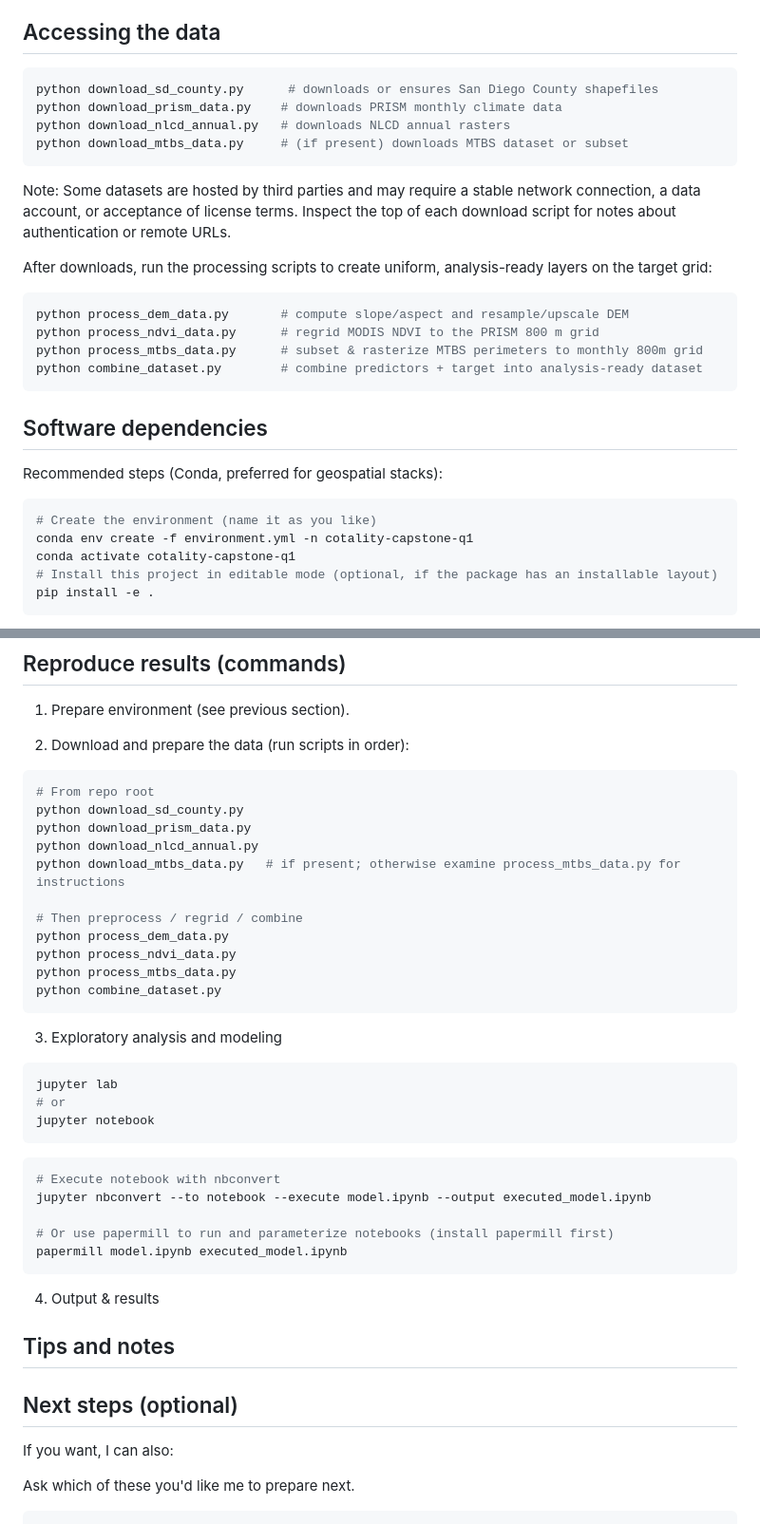
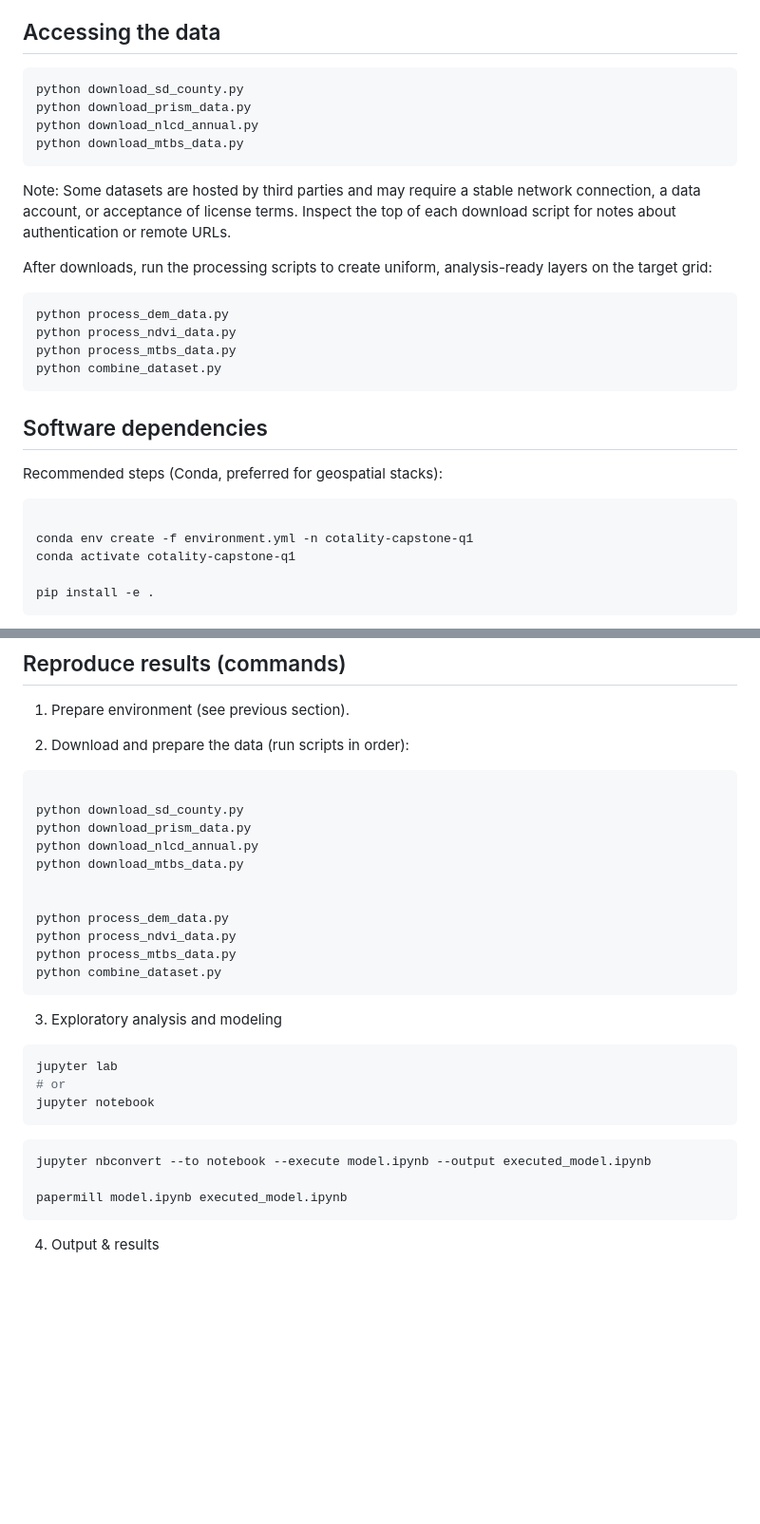
Before and after one commit to lachuck331/CotalityQ1Capstone, a Markdown page: README.md, 2 parts joined by grey strips. Shown at 95% size. GitHub-like rendering; blank space fills up the shorter version.

Commit message:
Clean out README

````diff
--- a/README.md
+++ b/README.md
@@ -78,10 +78,10 @@ If you prefer a different location, create the directory and adjust the scripts
 
 
 ```bash
-python download_sd_county.py      # downloads or ensures San Diego County shapefiles
-python download_prism_data.py    # downloads PRISM monthly climate data
-python download_nlcd_annual.py   # downloads NLCD annual rasters
-python download_mtbs_data.py     # (if present) downloads MTBS dataset or subset
+python download_sd_county.py
+python download_prism_data.py
+python download_nlcd_annual.py
+python download_mtbs_data.py
 ```
 
 Note: Some datasets are hosted by third parties and may require a stable network connection, a data account, or acceptance of license terms. Inspect the top of each download script for notes about authentication or remote URLs.
@@ -89,10 +89,10 @@ Note: Some datasets are hosted by third parties and may require a stable network
 After downloads, run the processing scripts to create uniform, analysis-ready layers on the target grid:
 
 ```bash
-python process_dem_data.py       # compute slope/aspect and resample/upscale DEM
-python process_ndvi_data.py      # regrid MODIS NDVI to the PRISM 800 m grid
-python process_mtbs_data.py      # subset & rasterize MTBS perimeters to monthly 800m grid
-python combine_dataset.py        # combine predictors + target into analysis-ready dataset
+python process_dem_data.py
+python process_ndvi_data.py
+python process_mtbs_data.py
+python combine_dataset.py
 ```
 
 ## Software dependencies
@@ -101,10 +101,10 @@ python combine_dataset.py        # combine predictors + target into analysis-rea
 Recommended steps (Conda, preferred for geospatial stacks):
 
 ```bash
-# Create the environment (name it as you like)
+
 conda env create -f environment.yml -n cotality-capstone-q1
 conda activate cotality-capstone-q1
-# Install this project in editable mode (optional, if the package has an installable layout)
+
 pip install -e .
 ```
 
@@ -119,13 +119,13 @@ Commonly required packages (non-exhaustive): `numpy`, `pandas`, `xarray`, `raste
 2) Download and prepare the data (run scripts in order):
 
 ```bash
-# From repo root
+
 python download_sd_county.py
 python download_prism_data.py
 python download_nlcd_annual.py
-python download_mtbs_data.py   # if present; otherwise examine process_mtbs_data.py for instructions
+python download_mtbs_data.py
 
-# Then preprocess / regrid / combine
+
 python process_dem_data.py
 python process_ndvi_data.py
 python process_mtbs_data.py
@@ -143,25 +143,9 @@ jupyter notebook
 
 
 ```bash
-# Execute notebook with nbconvert
 jupyter nbconvert --to notebook --execute model.ipynb --output executed_model.ipynb
 
-# Or use papermill to run and parameterize notebooks (install papermill first)
 papermill model.ipynb executed_model.ipynb
 ```
 
 4) Output & results
-
-
-## Tips and notes
-
-
-## Next steps (optional)
-
-
-
-If you want, I can also:
-
-Ask which of these you'd like me to prepare next.
-
-```
````
